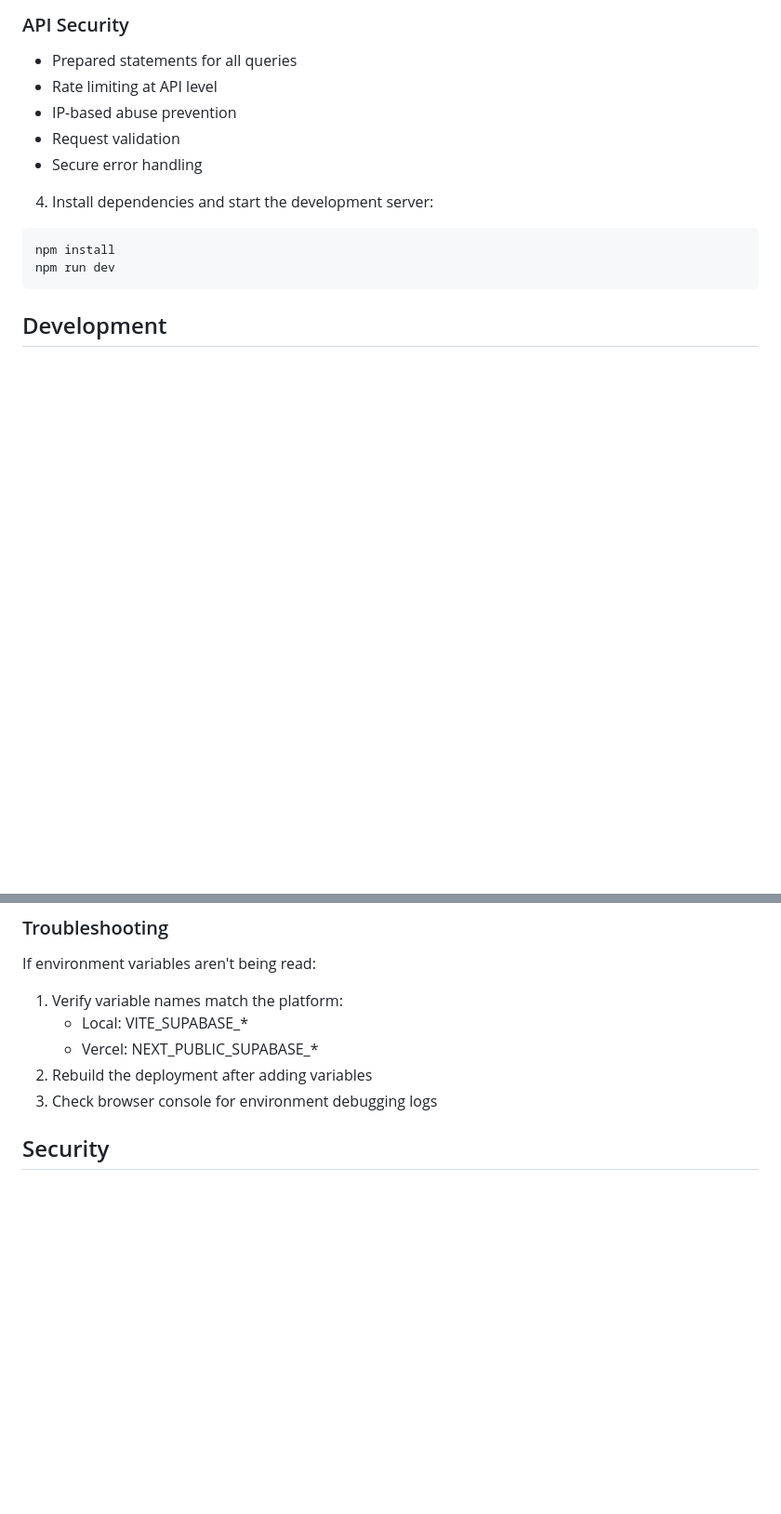
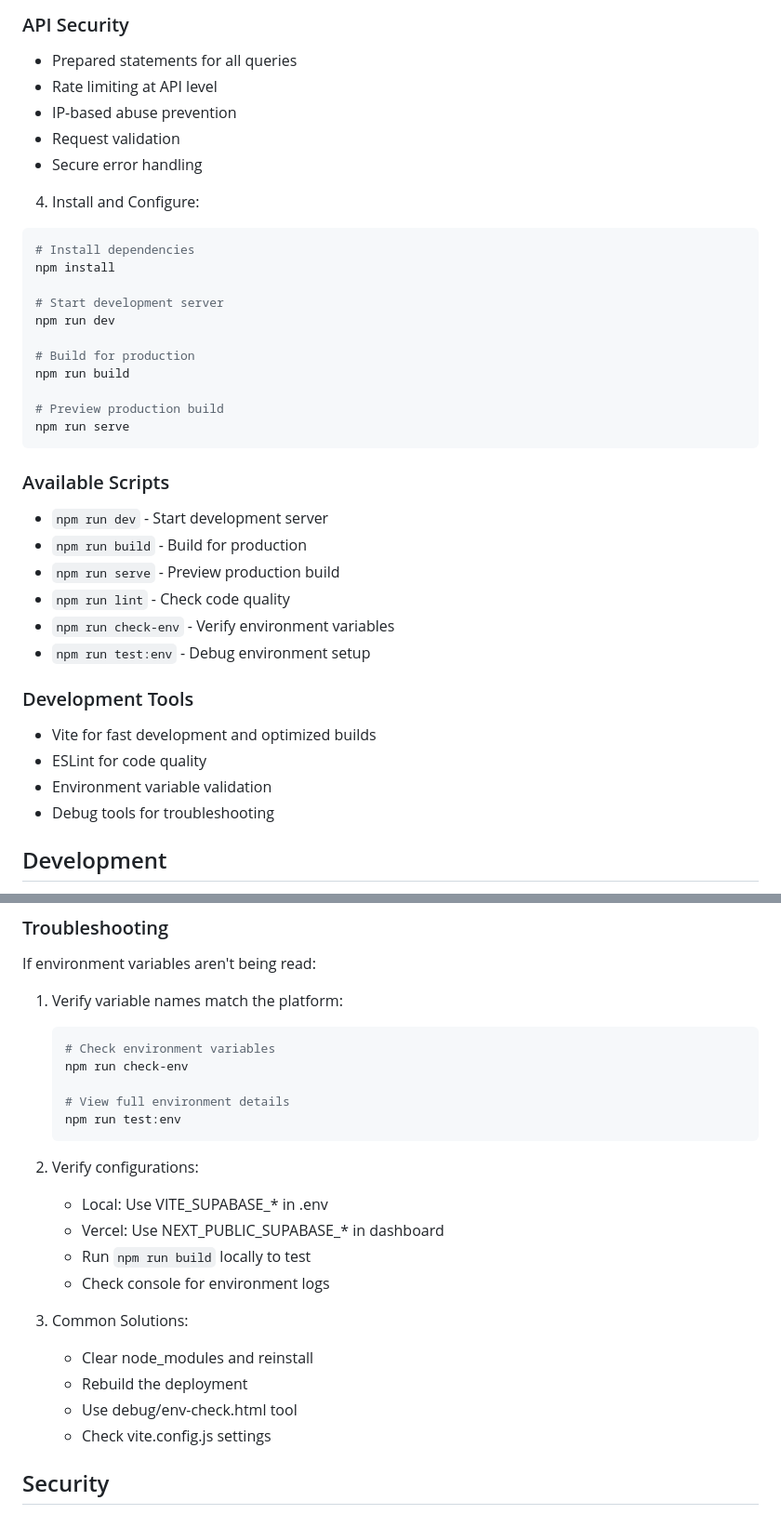
Before and after one commit to MostafaMatar/GemVoyage, a Markdown page: README.md, 2 parts joined by grey strips. Shown: that part at 93% size. GitHub-like rendering; blank space fills up the shorter version.

````diff
--- a/README.md
+++ b/README.md
@@ -57,11 +57,34 @@ cd gemvoyage
 - Request validation
 - Secure error handling
 
-4. Install dependencies and start the development server:
+4. Install and Configure:
 ```bash
+# Install dependencies
 npm install
+
+# Start development server
 npm run dev
+
+# Build for production
+npm run build
+
+# Preview production build
+npm run serve
 ```
+
+### Available Scripts
+- `npm run dev` - Start development server
+- `npm run build` - Build for production
+- `npm run serve` - Preview production build
+- `npm run lint` - Check code quality
+- `npm run check-env` - Verify environment variables
+- `npm run test:env` - Debug environment setup
+
+### Development Tools
+- Vite for fast development and optimized builds
+- ESLint for code quality
+- Environment variable validation
+- Debug tools for troubleshooting
 
 ## Development
 
@@ -96,10 +119,25 @@ Optional variables:
 ### Troubleshooting
 If environment variables aren't being read:
 1. Verify variable names match the platform:
-   - Local: VITE_SUPABASE_*
-   - Vercel: NEXT_PUBLIC_SUPABASE_*
-2. Rebuild the deployment after adding variables
-3. Check browser console for environment debugging logs
+   ```bash
+   # Check environment variables
+   npm run check-env
+
+   # View full environment details
+   npm run test:env
+   ```
+
+2. Verify configurations:
+   - Local: Use VITE_SUPABASE_* in .env
+   - Vercel: Use NEXT_PUBLIC_SUPABASE_* in dashboard
+   - Run `npm run build` locally to test
+   - Check console for environment logs
+
+3. Common Solutions:
+   - Clear node_modules and reinstall
+   - Rebuild the deployment
+   - Use debug/env-check.html tool
+   - Check vite.config.js settings
 
 ## Security
 
````
